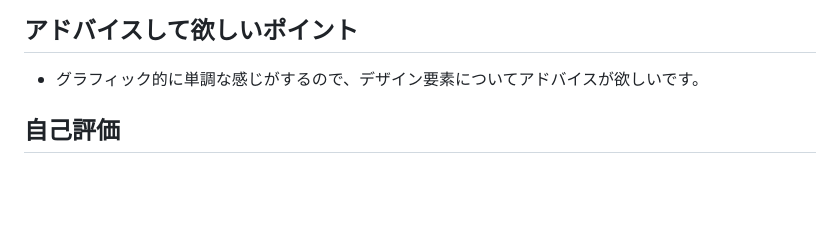
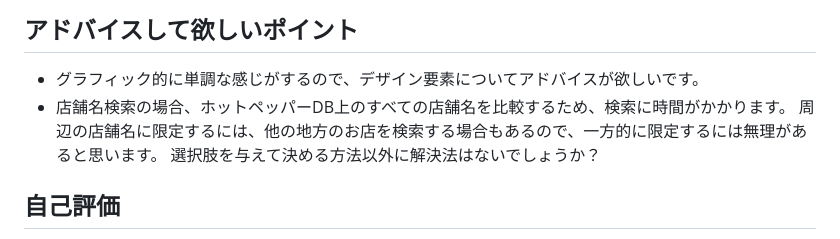
Before and after one commit to hideyoshi515/RestaurantSearcher, a Markdown page: 簡易仕様書.md, the part around the change. GitHub-like rendering; blank space fills up the shorter version.

```diff
--- a/簡易仕様書.md
+++ b/簡易仕様書.md
@@ -57,6 +57,7 @@
 
 ## アドバイスして欲しいポイント
 - グラフィック的に単調な感じがするので、デザイン要素についてアドバイスが欲しいです。
+- 店舗名検索の場合、ホットペッパーDB上のすべての店舗名を比較するため、検索に時間がかかります。 周辺の店舗名に限定するには、他の地方のお店を検索する場合もあるので、一方的に限定するには無理があると思います。 選択肢を与えて決める方法以外に解決法はないでしょうか？
 
 ## ⾃⼰評価
 - 他のSNSを真似する方式でデザインを構成して製作した点は良いアプローチだと思いますが、すべての解像度ではなく特定解像度に合わせてアダプティブウェブアプリで製作しながら、限られた解像度だけを具現した点が限界だと思われます。
```
